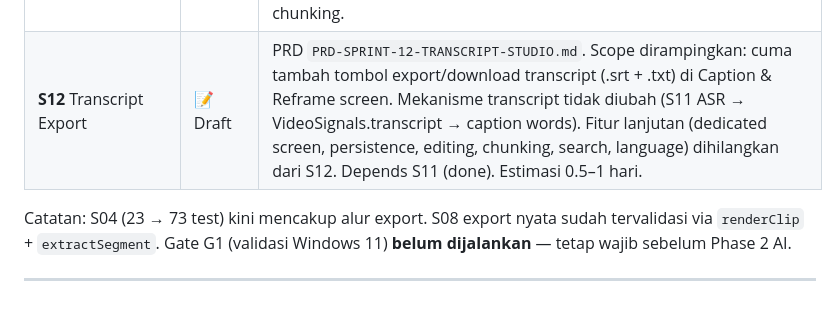
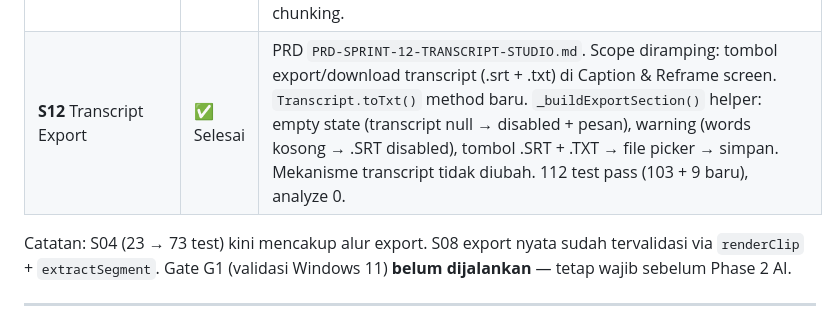
Before and after one commit to FarhanRzl/Visary-project, a Markdown page: docs/EXECUTION-ORDER-PRD.md, the part around the change. GitHub-like rendering.

Commit message:
docs(s12): update EXECUTION-ORDER status S12 → done

```diff
--- a/docs/EXECUTION-ORDER-PRD.md
+++ b/docs/EXECUTION-ORDER-PRD.md
@@ -66,7 +66,7 @@ Catatan: S05 bernomar lebih kecil dari S06, tapi **S06 harus jalan duluan** kare
 | **S05** AI B-Roll | ⏸️ Belum | — |
 | **S07** UI Fidelity | ⏸️ Belum | — |
 | **S11** Speech Services | ✅ Phase 1 done | PRD `PRD-SPRINT-11-SPEECH-SERVICES.md`. Phase 1: provider custom OpenAI-compatible (Tokonomix base URL) + `transcribe` (multipart verbose_json word-ts) + Transcript/WordToken model + `toSrt` + `VideoSignals.transcript` + `JobStage.asr` real + caption editor real words. TTS deferred (§9, awaiting approval). 103 test, analyze 0. Remaining: hook-scoring word enrichment, Gemini inline-audio, chunking. |
-| **S12** Transcript Export | 📝 Draft | PRD `PRD-SPRINT-12-TRANSCRIPT-STUDIO.md`. Scope dirampingkan: cuma tambah tombol export/download transcript (.srt + .txt) di Caption & Reframe screen. Mekanisme transcript tidak diubah (S11 ASR → VideoSignals.transcript → caption words). Fitur lanjutan (dedicated screen, persistence, editing, chunking, search, language) dihilangkan dari S12. Depends S11 (done). Estimasi 0.5–1 hari. |
+| **S12** Transcript Export | ✅ Selesai | PRD `PRD-SPRINT-12-TRANSCRIPT-STUDIO.md`. Scope diramping: tombol export/download transcript (.srt + .txt) di Caption & Reframe screen. `Transcript.toTxt()` method baru. `_buildExportSection()` helper: empty state (transcript null → disabled + pesan), warning (words kosong → .SRT disabled), tombol .SRT + .TXT → file picker → simpan. Mekanisme transcript tidak diubah. 112 test pass (103 + 9 baru), analyze 0. |
 
 Catatan: S04 (23 → 73 test) kini mencakup alur export. S08 export nyata sudah tervalidasi via `renderClip` + `extractSegment`. Gate G1 (validasi Windows 11) **belum dijalankan** — tetap wajib sebelum Phase 2 AI.
 
```
